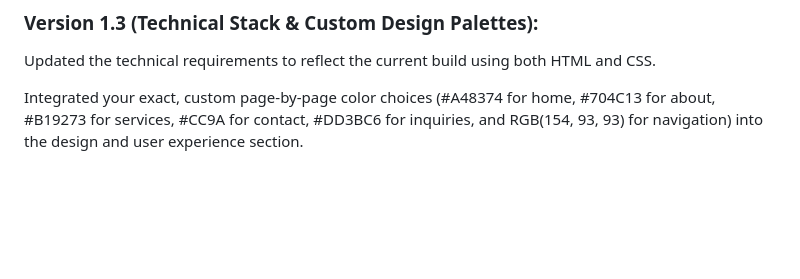
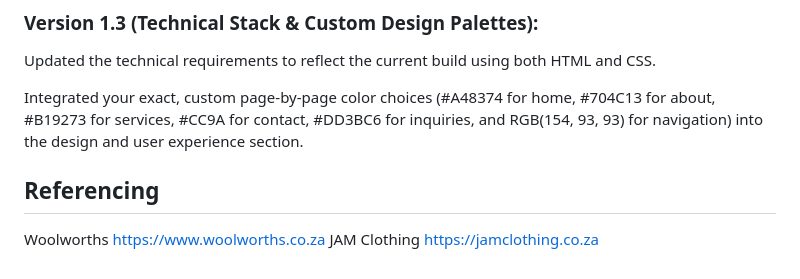
Before and after one commit to Simangele06/MainFocusPOE, a Markdown page: README.md, the part around the change. Drawn GitHub-style; blank space fills up the shorter version.

Commit message:
Update README with design color choices and references
Added references to Woolworths and JAM Clothing in the README.

```diff
--- a/README.md
+++ b/README.md
@@ -63,3 +63,9 @@ Outlined targeted areas for improvement based on those weaknesses, such as addin
 Updated the technical requirements to reflect the current build using both HTML and CSS.
 
 Integrated your exact, custom page-by-page color choices (#A48374 for home, #704C13 for about, #B19273 for services, #CC9A for contact, #DD3BC6 for inquiries, and RGB(154, 93, 93) for navigation) into the design and user experience section.
+
+## Referencing
+Woolworths
+https://www.woolworths.co.za
+JAM Clothing
+https://jamclothing.co.za
```
